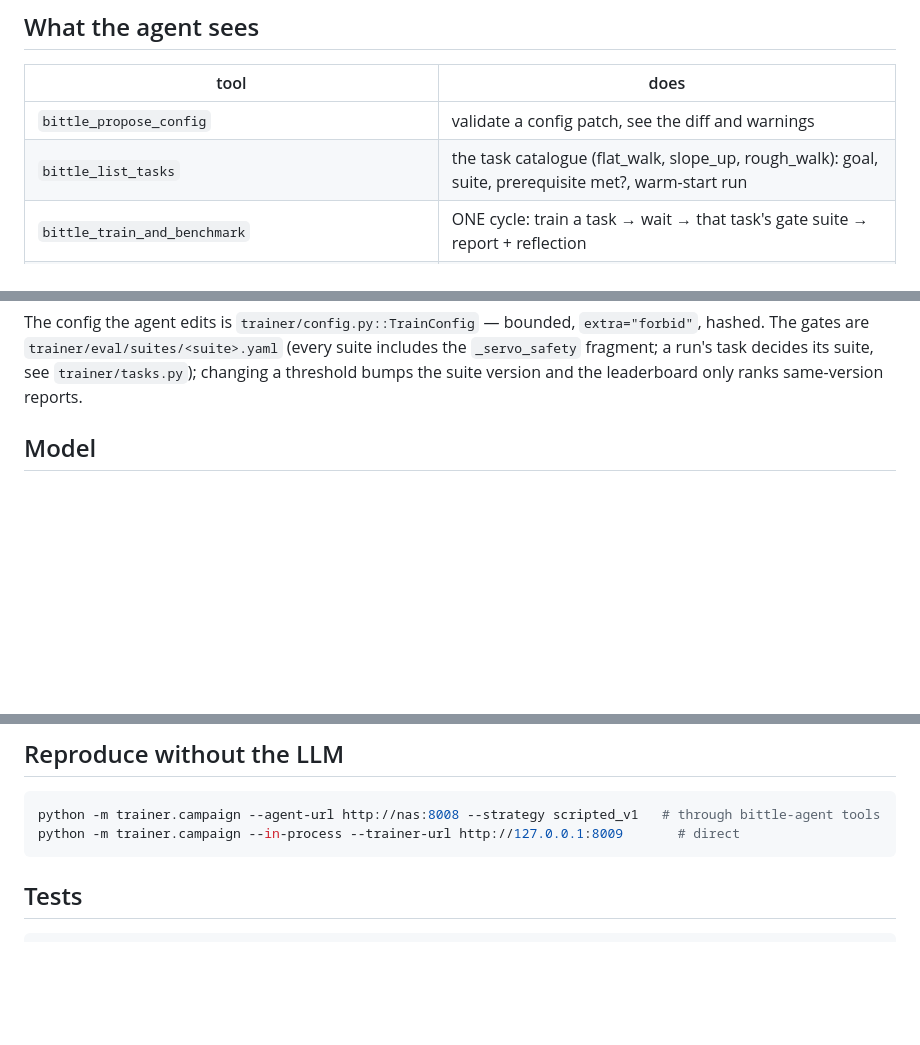
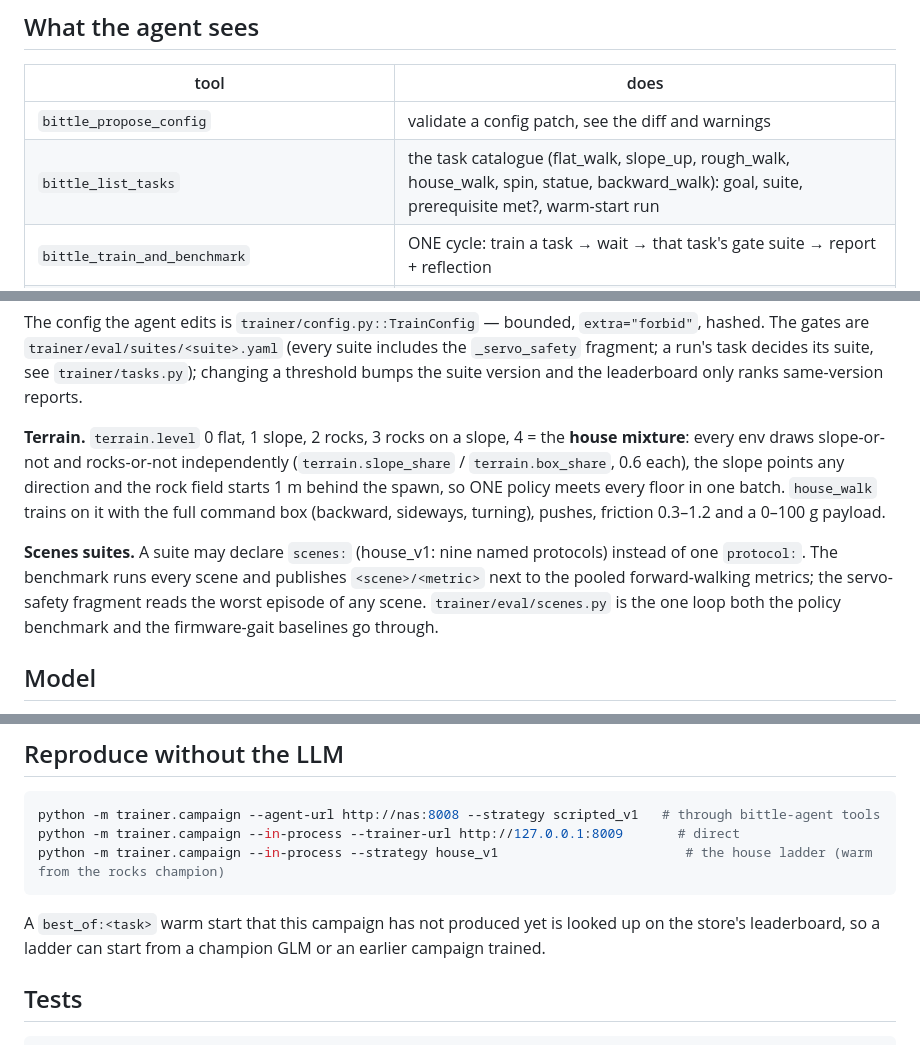
Before and after one commit to LazyCat420/bittle-agent, a Markdown page: trainer/README.md, 3 parts joined by grey strips. GitHub-like rendering; blank space fills up the shorter version.

Commit message:
trainer README: house mixture, scenes suites, house_v1 campaign
Co-Authored-By: Claude Fable 5.1 <noreply@anthropic.com>

````diff
--- a/trainer/README.md
+++ b/trainer/README.md
@@ -34,7 +34,7 @@ Docker (secondary): `docker compose -f trainer/docker-compose.yml up --build`
 | tool | does |
 |---|---|
 | `bittle_propose_config` | validate a config patch, see the diff and warnings |
-| `bittle_list_tasks` | the task catalogue (flat_walk, slope_up, rough_walk): goal, suite, prerequisite met?, warm-start run |
+| `bittle_list_tasks` | the task catalogue (flat_walk, slope_up, rough_walk, house_walk, spin, statue, backward_walk): goal, suite, prerequisite met?, warm-start run |
 | `bittle_train_and_benchmark` | ONE cycle: train a task → wait → that task's gate suite → report + reflection |
 | `bittle_train_policy` / `bittle_train_status` / `bittle_benchmark_policy` | the same, step by step |
 | `bittle_list_runs` / `bittle_compare_runs` | leaderboard, baselines, gate tables, config diffs |
@@ -45,6 +45,17 @@ The config the agent edits is `trainer/config.py::TrainConfig` — bounded,
 `extra="forbid"`, hashed. The gates are `trainer/eval/suites/<suite>.yaml` (every suite includes the
 `_servo_safety` fragment; a run's task decides its suite, see `trainer/tasks.py`); changing a
 threshold bumps the suite version and the leaderboard only ranks same-version reports.
+
+**Terrain.** `terrain.level` 0 flat, 1 slope, 2 rocks, 3 rocks on a slope, 4 = the **house mixture**: every
+env draws slope-or-not and rocks-or-not independently (`terrain.slope_share` / `terrain.box_share`, 0.6 each),
+the slope points any direction and the rock field starts 1 m behind the spawn, so ONE policy meets every
+floor in one batch. `house_walk` trains on it with the full command box (backward, sideways, turning), pushes,
+friction 0.3–1.2 and a 0–100 g payload.
+
+**Scenes suites.** A suite may declare `scenes:` (house_v1: nine named protocols) instead of one `protocol:`.
+The benchmark runs every scene and publishes `<scene>/<metric>` next to the pooled forward-walking metrics;
+the servo-safety fragment reads the worst episode of any scene. `trainer/eval/scenes.py` is the one loop
+both the policy benchmark and the firmware-gait baselines go through.
 
 ## Model
 
@@ -69,7 +80,11 @@ envelope, rounded to integer degrees, delayed by 0–3 steps (DR).
 ```bash
 python -m trainer.campaign --agent-url http://nas:8008 --strategy scripted_v1   # through bittle-agent tools
 python -m trainer.campaign --in-process --trainer-url http://127.0.0.1:8009       # direct
+python -m trainer.campaign --in-process --strategy house_v1                        # the house ladder (warm from the rocks champion)
 ```
+
+A `best_of:<task>` warm start that this campaign has not produced yet is looked up on the store's
+leaderboard, so a ladder can start from a champion GLM or an earlier campaign trained.
 
 ## Tests
 
````
